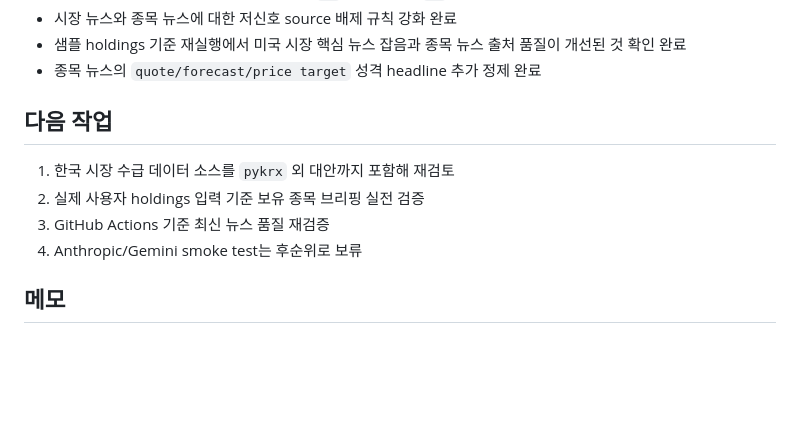
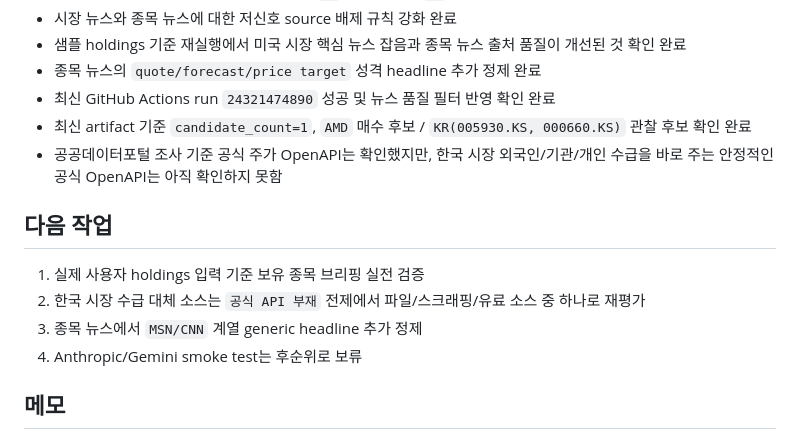
Before and after one commit to gokoy/StockAgent, a Markdown page: STATUS.md, the part around the change. Rendered like a GitHub page; blank space fills up the shorter version.

Commit message:
docs: record latest actions and data source findings

```diff
--- a/STATUS.md
+++ b/STATUS.md
@@ -132,12 +132,15 @@
 - 시장 뉴스와 종목 뉴스에 대한 저신호 source 배제 규칙 강화 완료
 - 샘플 holdings 기준 재실행에서 미국 시장 핵심 뉴스 잡음과 종목 뉴스 출처 품질이 개선된 것 확인 완료
 - 종목 뉴스의 `quote/forecast/price target` 성격 headline 추가 정제 완료
+- 최신 GitHub Actions run `24321474890` 성공 및 뉴스 품질 필터 반영 확인 완료
+- 최신 artifact 기준 `candidate_count=1`, `AMD` 매수 후보 / `KR(005930.KS, 000660.KS)` 관찰 후보 확인 완료
+- 공공데이터포털 조사 기준 공식 주가 OpenAPI는 확인했지만, 한국 시장 외국인/기관/개인 수급을 바로 주는 안정적인 공식 OpenAPI는 아직 확인하지 못함
 
 ## 다음 작업
 
-1. 한국 시장 수급 데이터 소스를 `pykrx` 외 대안까지 포함해 재검토
-2. 실제 사용자 holdings 입력 기준 보유 종목 브리핑 실전 검증
-3. GitHub Actions 기준 최신 뉴스 품질 재검증
+1. 실제 사용자 holdings 입력 기준 보유 종목 브리핑 실전 검증
+2. 한국 시장 수급 대체 소스는 `공식 API 부재` 전제에서 파일/스크래핑/유료 소스 중 하나로 재평가
+3. 종목 뉴스에서 `MSN/CNN` 계열 generic headline 추가 정제
 4. Anthropic/Gemini smoke test는 후순위로 보류
 
 ## 메모
```
